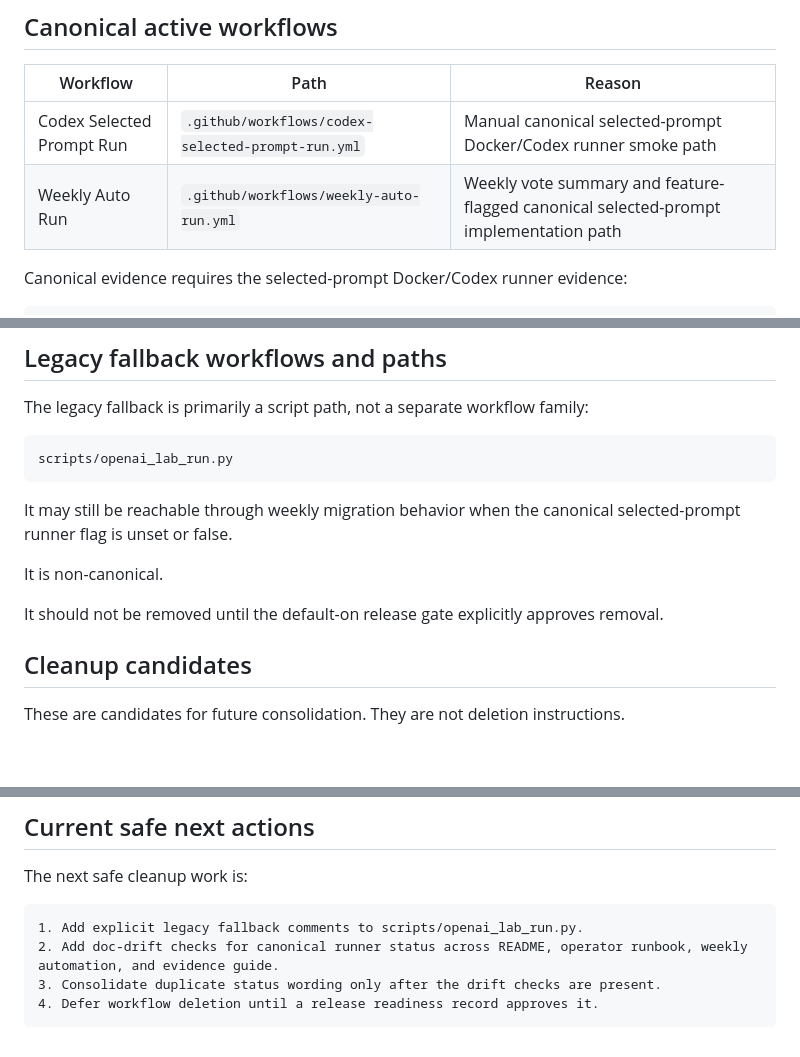
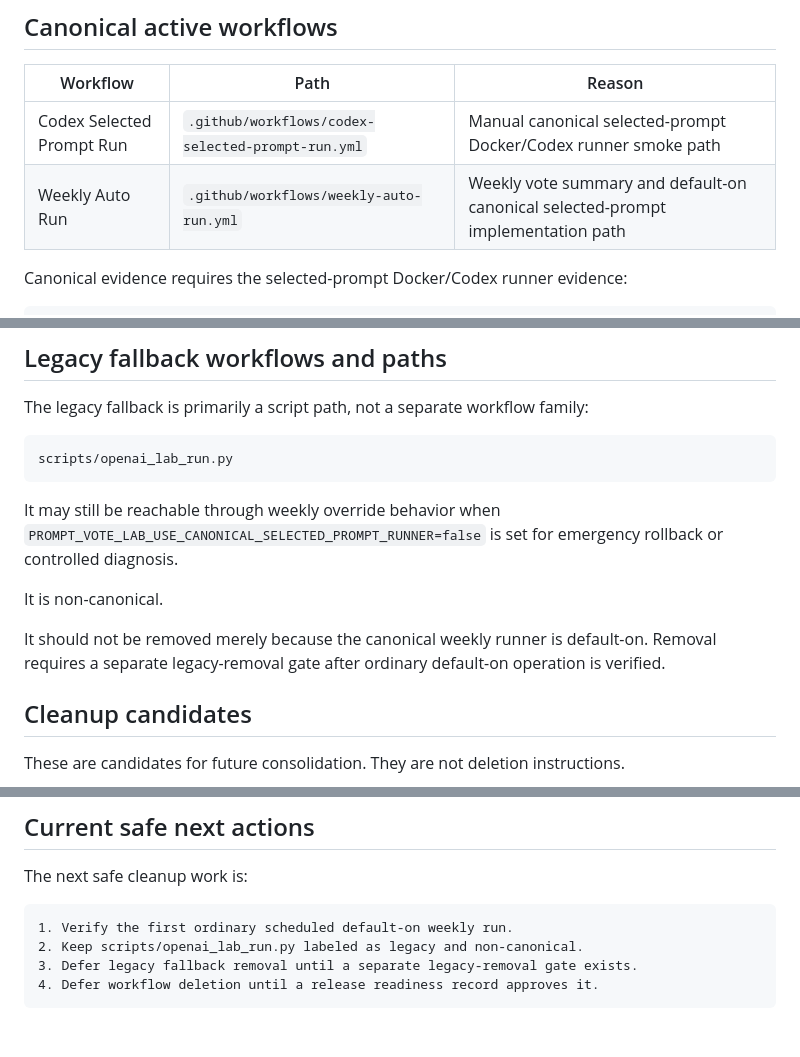
Before and after one commit to Unjuno/prompt-vote-lab, a Markdown page: docs/workflow-family-map.md, 3 parts joined by grey strips. Drawn GitHub-style; blank space fills up the shorter version.

Commit message:
Separate legacy removal gate from canonical default-on

````diff
--- a/docs/workflow-family-map.md
+++ b/docs/workflow-family-map.md
@@ -30,7 +30,7 @@ Which workflows are evidence-bearing, and which workflows are historical scaffol
 | Workflow | Path | Reason |
 |---|---|---|
 | Codex Selected Prompt Run | `.github/workflows/codex-selected-prompt-run.yml` | Manual canonical selected-prompt Docker/Codex runner smoke path |
-| Weekly Auto Run | `.github/workflows/weekly-auto-run.yml` | Weekly vote summary and feature-flagged canonical selected-prompt implementation path |
+| Weekly Auto Run | `.github/workflows/weekly-auto-run.yml` | Weekly vote summary and default-on canonical selected-prompt implementation path |
 
 Canonical evidence requires the selected-prompt Docker/Codex runner evidence:
 
@@ -143,11 +143,11 @@ The legacy fallback is primarily a script path, not a separate workflow family:
 scripts/openai_lab_run.py
 ```
 
-It may still be reachable through weekly migration behavior when the canonical selected-prompt runner flag is unset or false.
+It may still be reachable through weekly override behavior when `PROMPT_VOTE_LAB_USE_CANONICAL_SELECTED_PROMPT_RUNNER=false` is set for emergency rollback or controlled diagnosis.
 
 It is non-canonical.
 
-It should not be removed until the default-on release gate explicitly approves removal.
+It should not be removed merely because the canonical weekly runner is default-on. Removal requires a separate legacy-removal gate after ordinary default-on operation is verified.
 
 ## Cleanup candidates
 
@@ -180,8 +180,8 @@ A workflow should not be removed if any public doc still lists it as required ac
 The next safe cleanup work is:
 
 ```text
-1. Add explicit legacy fallback comments to scripts/openai_lab_run.py.
-2. Add doc-drift checks for canonical runner status across README, operator runbook, weekly automation, and evidence guide.
-3. Consolidate duplicate status wording only after the drift checks are present.
+1. Verify the first ordinary scheduled default-on weekly run.
+2. Keep scripts/openai_lab_run.py labeled as legacy and non-canonical.
+3. Defer legacy fallback removal until a separate legacy-removal gate exists.
 4. Defer workflow deletion until a release readiness record approves it.
 ```
````
